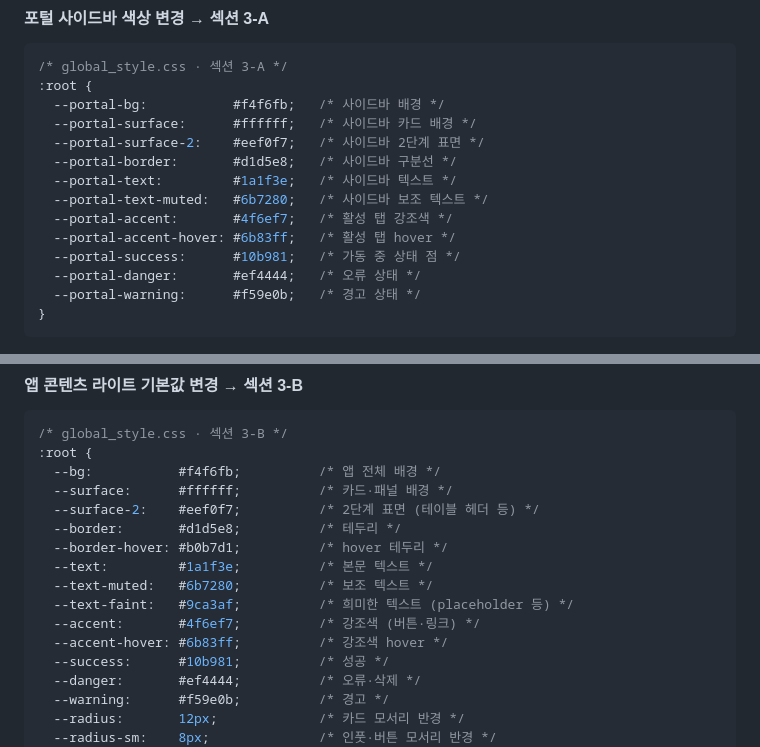
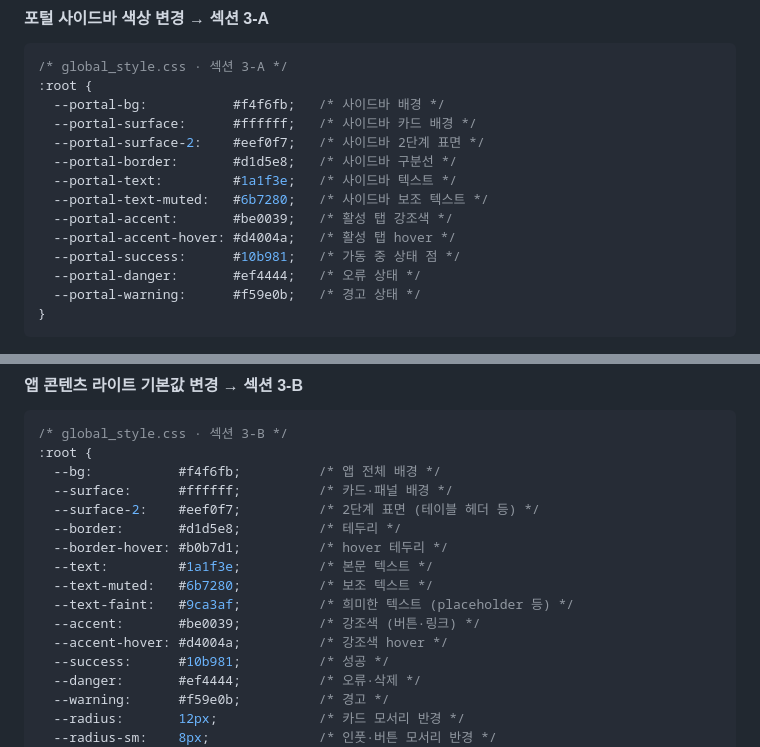
Before and after one commit to ltml112112/QA_manager, a Markdown page: CLAUDE.md, 2 parts joined by grey strips. Rendered like a GitHub page.

Commit message:
docs: update accent color values to crimson theme in CLAUDE.md

```diff
--- a/CLAUDE.md
+++ b/CLAUDE.md
@@ -150,8 +150,8 @@ const apps = [
   --portal-border:       #d1d5e8;   /* 사이드바 구분선 */
   --portal-text:         #1a1f3e;   /* 사이드바 텍스트 */
   --portal-text-muted:   #6b7280;   /* 사이드바 보조 텍스트 */
-  --portal-accent:       #4f6ef7;   /* 활성 탭 강조색 */
-  --portal-accent-hover: #6b83ff;   /* 활성 탭 hover */
+  --portal-accent:       #be0039;   /* 활성 탭 강조색 */
+  --portal-accent-hover: #d4004a;   /* 활성 탭 hover */
   --portal-success:      #10b981;   /* 가동 중 상태 점 */
   --portal-danger:       #ef4444;   /* 오류 상태 */
   --portal-warning:      #f59e0b;   /* 경고 상태 */
@@ -182,8 +182,8 @@ const apps = [
   --text:         #1a1f3e;          /* 본문 텍스트 */
   --text-muted:   #6b7280;          /* 보조 텍스트 */
   --text-faint:   #9ca3af;          /* 희미한 텍스트 (placeholder 등) */
-  --accent:       #4f6ef7;          /* 강조색 (버튼·링크) */
-  --accent-hover: #6b83ff;          /* 강조색 hover */
+  --accent:       #be0039;          /* 강조색 (버튼·링크) */
+  --accent-hover: #d4004a;          /* 강조색 hover */
   --success:      #10b981;          /* 성공 */
   --danger:       #ef4444;          /* 오류·삭제 */
   --warning:      #f59e0b;          /* 경고 */
```
